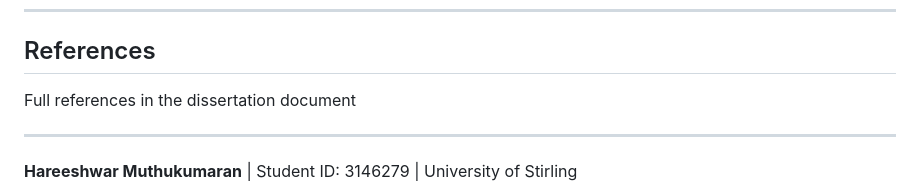
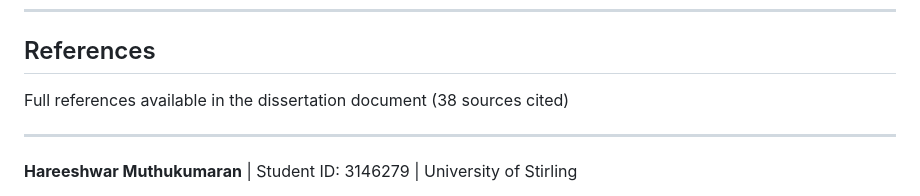
Before and after one commit to Hareesh-War/3146279-Dissertation, a Markdown page: README.md, the part around the change. Rendered like a GitHub page.

Commit message:
Updated Reference Section in README.md

```diff
--- a/README.md
+++ b/README.md
@@ -125,7 +125,7 @@ Multi-seed replication showed the gap between sequential and direct transfer is
 
 ## References
 
-Full references in the dissertation document
+Full references available in the dissertation document (38 sources cited)
 
 ---
 
```
